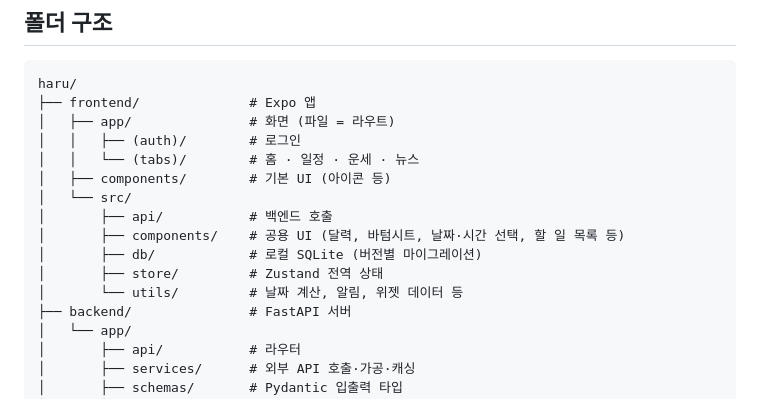
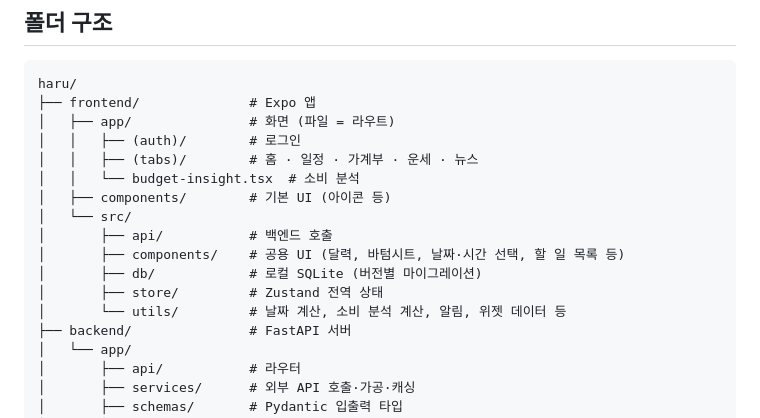
Before and after one commit to RangCloud/Haru, a Markdown page: README.md, the part around one of its changes. Rendered like a GitHub page.

```diff
--- a/README.md
+++ b/README.md
@@ -82,14 +91,15 @@ haru/
 ├── frontend/              # Expo 앱
 │   ├── app/               # 화면 (파일 = 라우트)
 │   │   ├── (auth)/        # 로그인
-│   │   └── (tabs)/        # 홈 · 일정 · 운세 · 뉴스
+│   │   ├── (tabs)/        # 홈 · 일정 · 가계부 · 운세 · 뉴스
+│   │   └── budget-insight.tsx  # 소비 분석
 │   ├── components/        # 기본 UI (아이콘 등)
 │   └── src/
 │       ├── api/           # 백엔드 호출
 │       ├── components/    # 공용 UI (달력, 바텀시트, 날짜·시간 선택, 할 일 목록 등)
 │       ├── db/            # 로컬 SQLite (버전별 마이그레이션)
 │       ├── store/         # Zustand 전역 상태
-│       └── utils/         # 날짜 계산, 알림, 위젯 데이터 등
+│       └── utils/         # 날짜 계산, 소비 분석 계산, 알림, 위젯 데이터 등
 ├── backend/               # FastAPI 서버
 │   └── app/
 │       ├── api/           # 라우터
```
Also changed, not shown: other parts of README.md (+18 -8 lines), store/01_스토어_설명문.md (+13 -4 lines), store/02_개인정보_답안표.md (+7 -4 lines).
